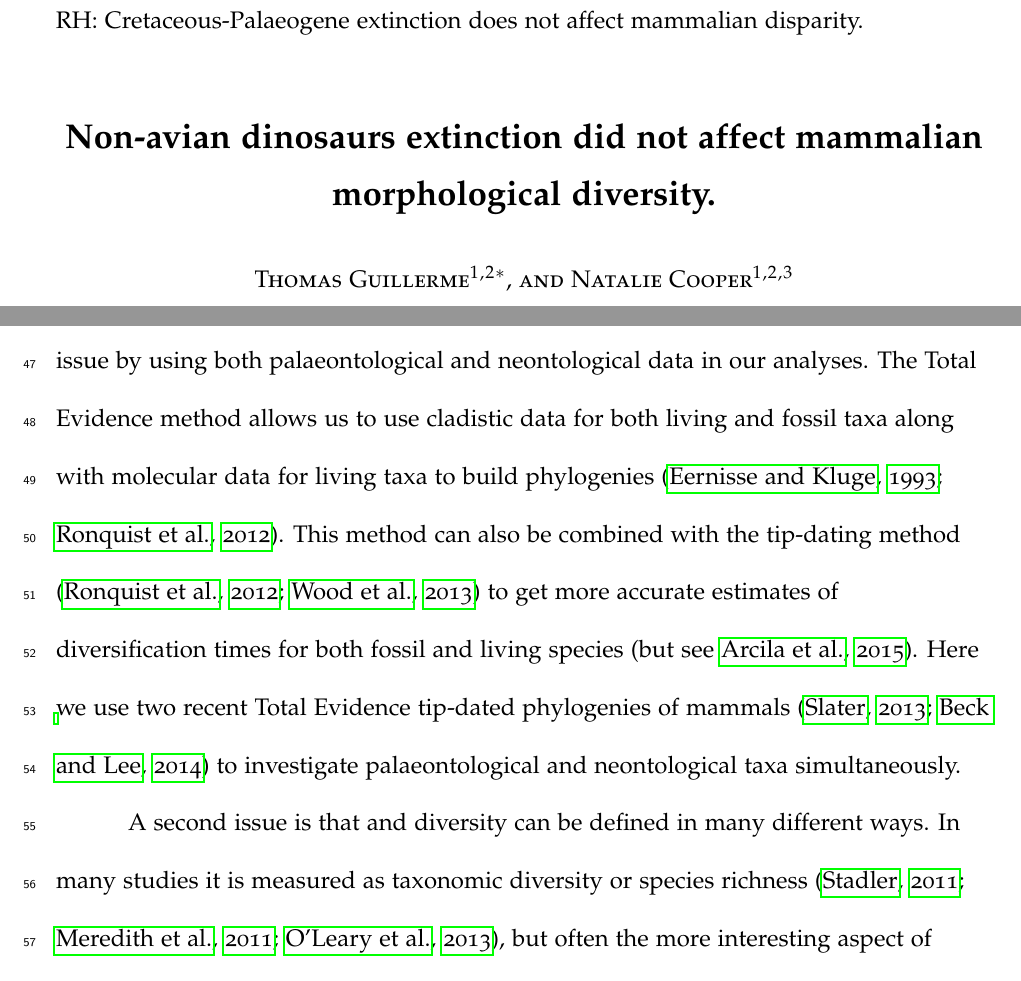
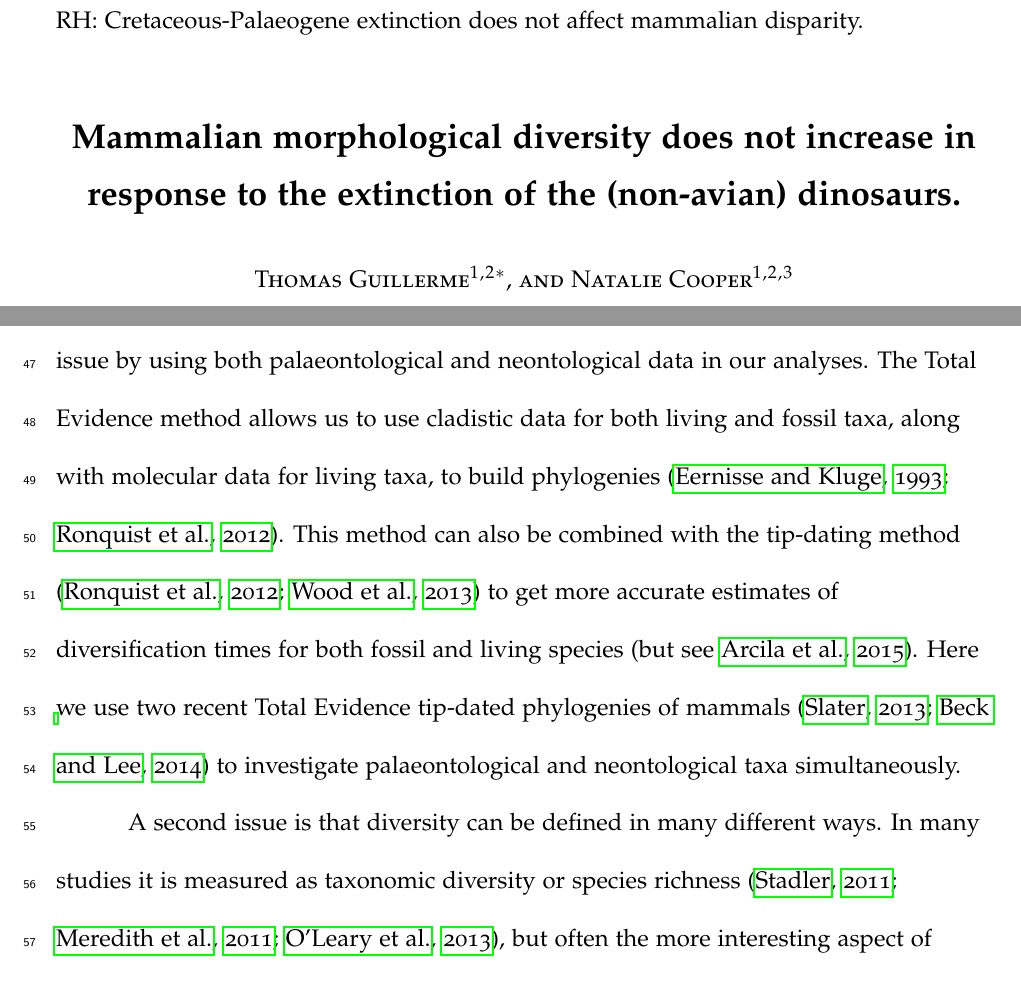
Before and after one commit to TGuillerme/SpatioTemporal_Disparity, a LaTeX paper (Writing/STD_draft.tex): two parts of pages 1 and 5 of 47, joined at a grey line, cut so that both start at the same text. Compiled offline with pdfLaTeX.

Commit message:
Typos in introduction and title change

```diff
--- a/Writing/STD_draft.tex
+++ b/Writing/STD_draft.tex
@@ -96,7 +96,7 @@ Version dated: \today
 \begin{center}
 
 
-\noindent{\Large \bf Non-avian dinosaurs extinction did not affect mammalian morphological diversity.}
+\noindent{\Large \bf Mammalian morphological diversity does not increase in response to the extinction of the (non-avian) dinosaurs.}
                      %Cretaceous-Palaeogene extinction does not affect mammalian disparity.
 % NC: perhaps be more general? e.g. instead of mammalian disparity = mammalian morphological diversity, or similar? And rather than Cretaceous-Palaeogene extinction could it say "extinction of the dinosaurs"? Just as an attempt to make it sound more generally interesting to readers?
 
@@ -169,14 +169,14 @@ One classical example of a shift in ecological dominance is at the Cretaceous-Pa
 Some authors suggest this reflects placental mammals filling the ``empty'' niches left after the K-Pg extinction event \citep{archibald2011extinction}, others suggest it reflects a release from predation and/or competition \citep{Lovergrove}.
 However, evidence for the diversification of placental mammals being driven by the K-Pg extinction event is mixed.
 Thorough analysis of the fossil record \citep[e.g.][]{goswamia2011,O'Leary08022013} supports the idea that placental mammals diversified after the K-Pg extinction event as there are no undebated placental mammal fossils before it and many afterwards \citep{archibald2011extinction,goswamia2011,Slater2012MEE,O'Leary08022013,Wilson2013,Brusatte2015}.
-Conversely, evidence from molecular data suggests that the diversification of placental mammals started prior to the K-Pg extinction event without being drastically affected by it (e.g. \citealt{Douady2003285,bininda2007delayed,meredithimpacts2011,Stadler12042011}.
+Conversely, evidence from molecular data suggests that the diversification of placental mammals started prior to the K-Pg extinction event without being drastically affected by it (e.g. \citealt{Douady2003285,bininda2007delayed,meredithimpacts2011,Stadler12042011}).
 Therefore, whether the diversification of placental mammals began before the K-Pg extinction event, or in response to the extinctions at K-Pg, is a matter of great debate \citep{dosReis2012,O'Leary08022013,Springer09082013,O’Leary09082013,dosReis2014}.
 
 % NC: I'm not sure the bullets are working, because really what you need to say is that here are the problems, and here is how we fix them. Instead you've got these disjointed links. So I've rearranged it a bit.
 There are two main reasons why there is still debate about the timing of the diversification of placental mammals.
 Firstly, palaeontological and neontological data show different patterns; palaeontological data generally suggest that placental mammals diversified after K-Pg \citep[e.g.][]{O'Leary08022013}, whereas neontological data suggest that K-Pg extinction event had little to no effect on mammalian diversification \citep{bininda2007delayed,meredithimpacts2011,Stadler12042011}.
 We can solve this issue by using both palaeontological and neontological data in our analyses.
-The Total Evidence method allows us to use cladistic data for both living and fossil taxa along with molecular data for living taxa to build phylogenies \citep{eernissetaxonomic1993,ronquista2012}.
+The Total Evidence method allows us to use cladistic data for both living and fossil taxa, along with molecular data for living taxa, to build phylogenies \citep{eernissetaxonomic1993,ronquista2012}.
 This method can also be combined with the tip-dating method \citep{ronquista2012,Wood01032013} to get more accurate estimates of diversification times for both fossil and living species \citep[but see][]{Arcila2015131}.
 Here we use two recent Total Evidence tip-dated phylogenies of mammals \citep{Slater2012MEE,beckancient2014} to investigate palaeontological and neontological taxa simultaneously.
 
@@ -187,7 +187,7 @@ Here we use two recent Total Evidence tip-dated phylogenies of mammals \citep{Sl
     % Beck: mixed (support for both no effect of K-Pg (ancient dates hypothesis) or for a possible more explosive model (accelerated rates))
     %Whereas, \cite{beckancient2014} found mixed result on diversification rates supporting both a diversification of placental mammals before (``ancient dates'' hypothesis) or after (``accelerated rates'' hypothesis) the K-Pg boundary. % TG: or maybe we don't give a flip about the hypothesis names (especially since they are the first words of the paper title)
 
-A second issue is that and diversity can be defined in many different ways.
+A second issue is that diversity can be defined in many different ways.
 In many studies it is measured as taxonomic diversity or species richness \citep{Stadler12042011,meredithimpacts2011,O'Leary08022013}, but often the more interesting aspect of diversity is related to the ecological niches the species occupy \citep{Wesley-Hunt2005,Brusatte12092008,toljagictriassic-jurassic2013}, particularly if we want to make hypotheses about macroevolutionary processes \citep{Pearman2008149,OlsonRadiation,Losos2010,glor2010phylogenetic}.
 Sometimes taxonomic diversity is used as a proxy for other kinds of diversity, however, species richness can be decoupled from morphological diversity \citep{slaterCetacean,ruta2013,hopkinsdecoupling2013}, so it may not be the best proxy for ecological diversity.
     % NC: Not sure of the logic of this example. Graham doesn't *show* that body mass is better than species richness. He chose body mass because that's what interests him. So it doesn't really support your point.
```
